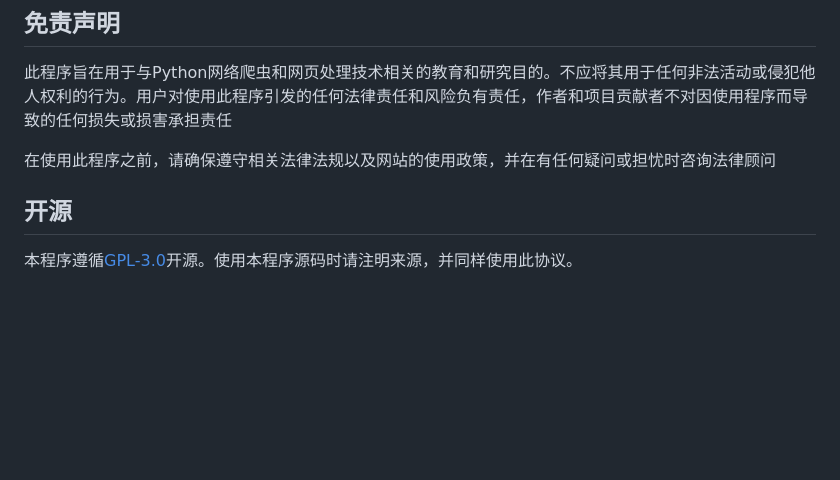
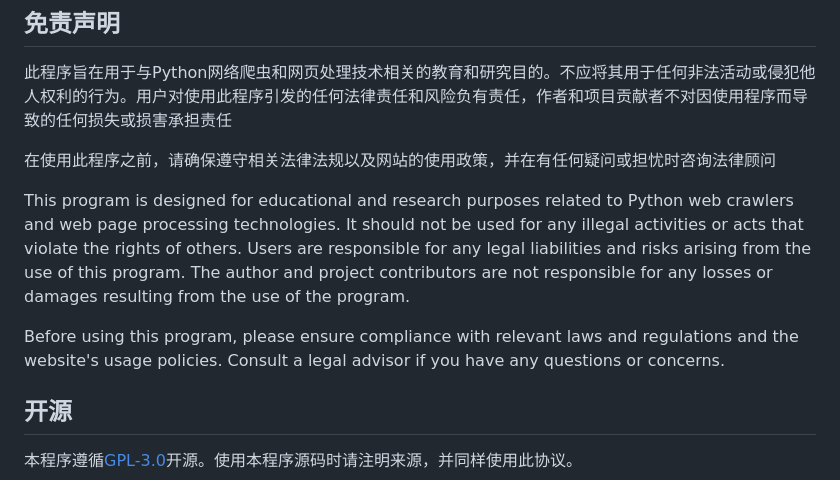
Before and after one commit to ying-ck/fanqienovel-downloader, a Markdown page: README.md, the part around the change. Drawn GitHub-style; blank space fills up the shorter version.

```diff
--- a/README.md
+++ b/README.md
@@ -84,6 +84,10 @@ urllib3. exceptions. MaxRetryError: HTTPSConnectionPool(host='fanqienovel. com',
 
 在使用此程序之前，请确保遵守相关法律法规以及网站的使用政策，并在有任何疑问或担忧时咨询法律顾问
 
+This program is designed for educational and research purposes related to Python web crawlers and web page processing technologies. It should not be used for any illegal activities or acts that violate the rights of others. Users are responsible for any legal liabilities and risks arising from the use of this program. The author and project contributors are not responsible for any losses or damages resulting from the use of the program.
+
+Before using this program, please ensure compliance with relevant laws and regulations and the website's usage policies. Consult a legal advisor if you have any questions or concerns.
+
 ## 开源
 
 本程序遵循[GPL-3.0](https://github.com/ying-ck/fanqienovel-downloader?tab=GPL-3.0-1-ov-file)开源。使用本程序源码时请注明来源，并同样使用此协议。
```
